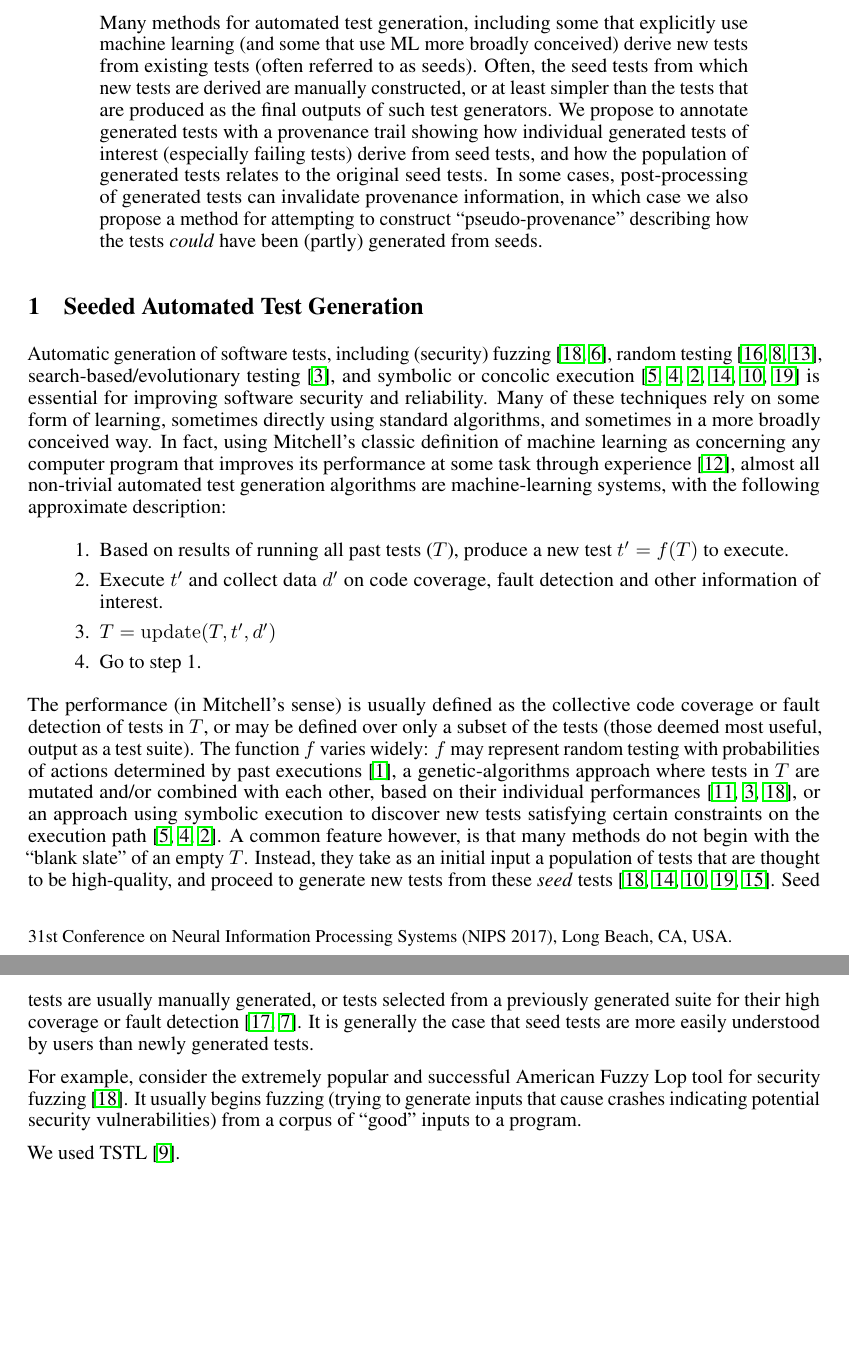
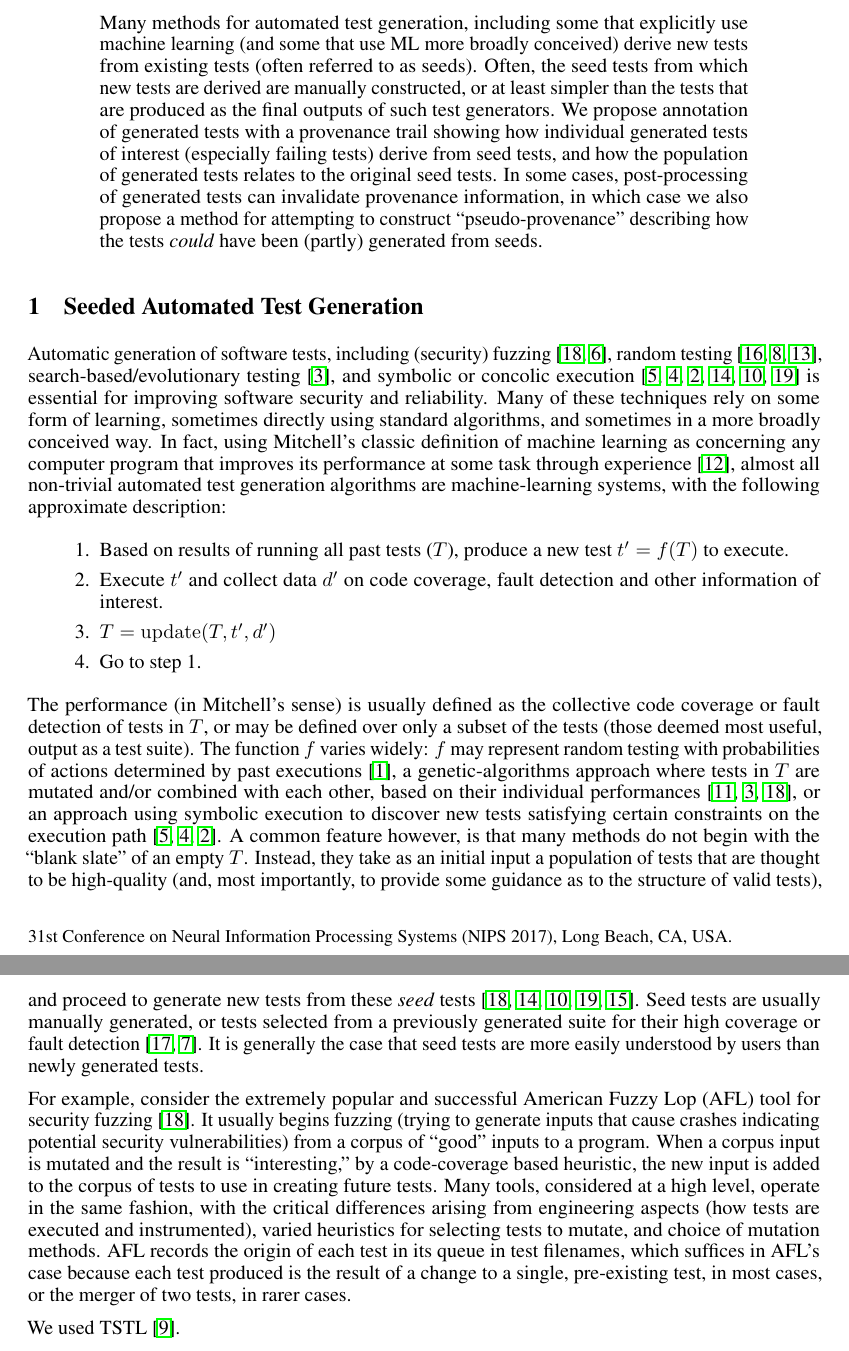
Before and after one commit to agroce/interpretableml17, a LaTeX paper (interpretabledata.tex): two parts of pages 1 and 2 of 7, joined at a grey line, cut so that both start at the same text, the shorter picture padded with empty space. Compiled offline with pdfLaTeX.

Commit message:
new text

```diff
--- a/interpretabledata.tex
+++ b/interpretabledata.tex
@@ -91,7 +91,7 @@ Pennsylvania State University
   from which new tests are derived are manually constructed, or at least
   simpler than the tests that are produced as the final outputs of
   such test generators.  We
-  propose to annotate generated tests with a provenance trail showing
+  propose annotation of generated tests with a provenance trail showing
   how individual generated tests of interest (especially failing tests) derive
   from seed tests, and how the population of generated tests relates
   to the original seed tests.  In some cases, post-processing of
@@ -127,31 +127,43 @@ approximate description:
 \end{enumerate}
 
 The performance (in Mitchell's sense) is usually defined as the
-collective code coverage or fault detection of tests in $T$,
-or may be defined over only a subset of the tests (those deemed most
-useful, output as a test suite).  The function $f$ varies widely: $f$
-may represent random
-testing with probabilities of actions determined by past executions
-\cite{AndrewsL07}, a genetic-algorithms approach where tests in $T$
-are mutated and/or combined with each other, based on their individual
-performances \cite{McMinn04search-basedsoftware,FA11,aflfuzz}, or an
-approach using symbolic execution to discover new tests satisfying
-certain constraints on the execution path
-\cite{Whitebox,GodefroidKS05,KLEE}.  A common feature however, is that
-many methods do not begin with the ``blank slate'' of an empty $T$.
-Instead, they take as an initial input a population of tests that are
-thought to be high-quality, and proceed to generate new tests from
-these \emph{seed} tests
+collective code coverage or fault detection of tests in $T$, or may be
+defined over only a subset of the tests (those deemed most useful,
+output as a test suite).  The function $f$ varies widely: $f$ may
+represent random testing with probabilities of actions determined by
+past executions \cite{AndrewsL07}, a genetic-algorithms approach where
+tests in $T$ are mutated and/or combined with each other, based on
+their individual performances
+\cite{McMinn04search-basedsoftware,FA11,aflfuzz}, or an approach using
+symbolic execution to discover new tests satisfying certain
+constraints on the execution path \cite{Whitebox,GodefroidKS05,KLEE}.
+A common feature however, is that many methods do not begin with the
+``blank slate'' of an empty $T$.  Instead, they take as an initial
+input a population of tests that are thought to be high-quality (and,
+most importantly, to provide some guidance as to the structure of
+valid tests), and proceed to generate new tests from these \emph{seed}
+tests
 \cite{aflfuzz,Person:2011:DIS:1993498.1993558,Marinescu:2012:MTS:2337223.2337308,issta14,STVR_seeding}.
 Seed tests are usually manually generated, or tests selected from a
 previously generated suite for their high coverage or fault detection
 \cite{YooHarman,stvrcausereduce}.  It is generally the case that seed
 tests are more easily understood by users than newly generated tests.
 
-For example, consider the extremely popular and successful American Fuzzy Lop tool
+For example, consider the extremely popular and successful American
+Fuzzy Lop (AFL) tool
 for security fuzzing \cite{aflfuzz}.  It usually begins fuzzing
 (trying to generate inputs that cause crashes indicating potential
-security vulnerabilities) from a corpus of ``good'' inputs to a program.
+security vulnerabilities) from a corpus of ``good'' inputs to a
+program.  When a corpus input is mutated and the result is
+``interesting,'' by a code-coverage based heuristic, the new input is
+added to the corpus of tests to use in creating future tests.  Many
+tools, considered at a high level, operate in the same fashion, with the
+critical differences arising from engineering aspects (how tests are executed
+and instrumented), varied heuristics for selecting tests to mutate,
+and choice of mutation methods.  AFL records the origin of each test
+in its queue in test filenames, which suffices in AFL's case because
+each test produced is the result of a change to a single, pre-existing
+test, in most cases, or the merger of two tests, in rarer cases.
 
 
 
```
